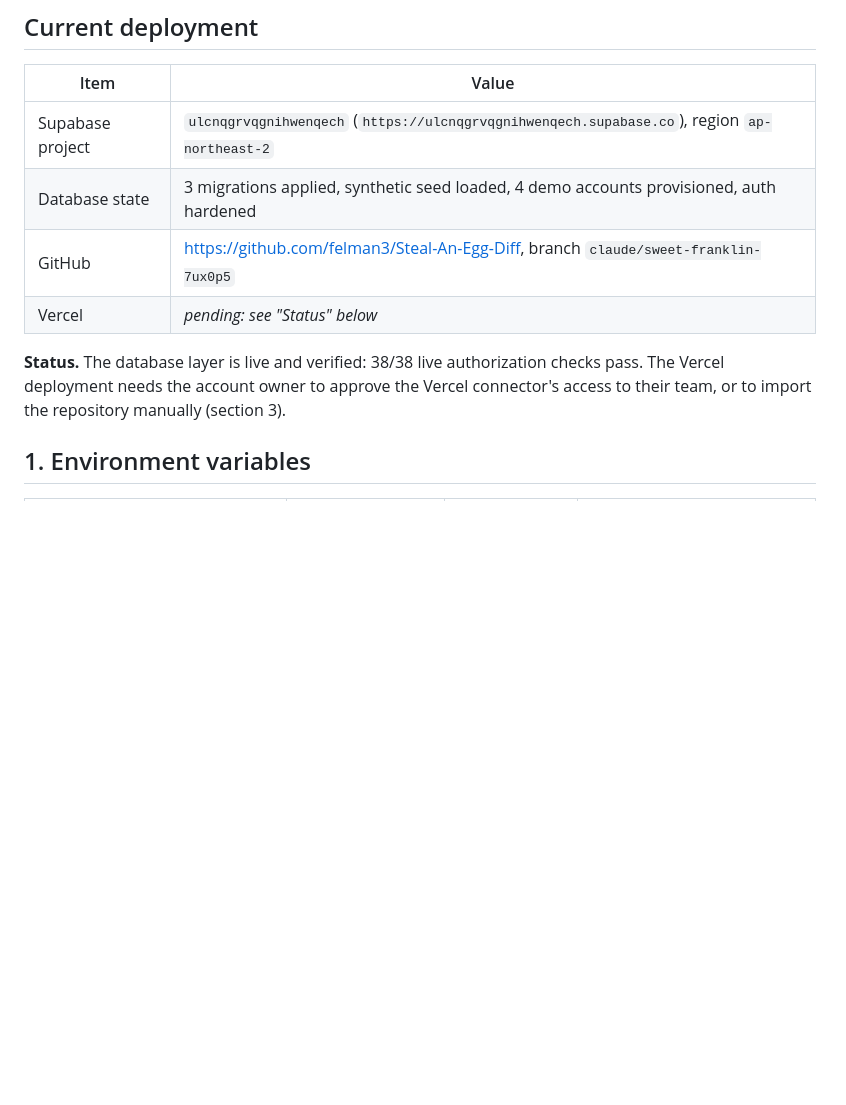
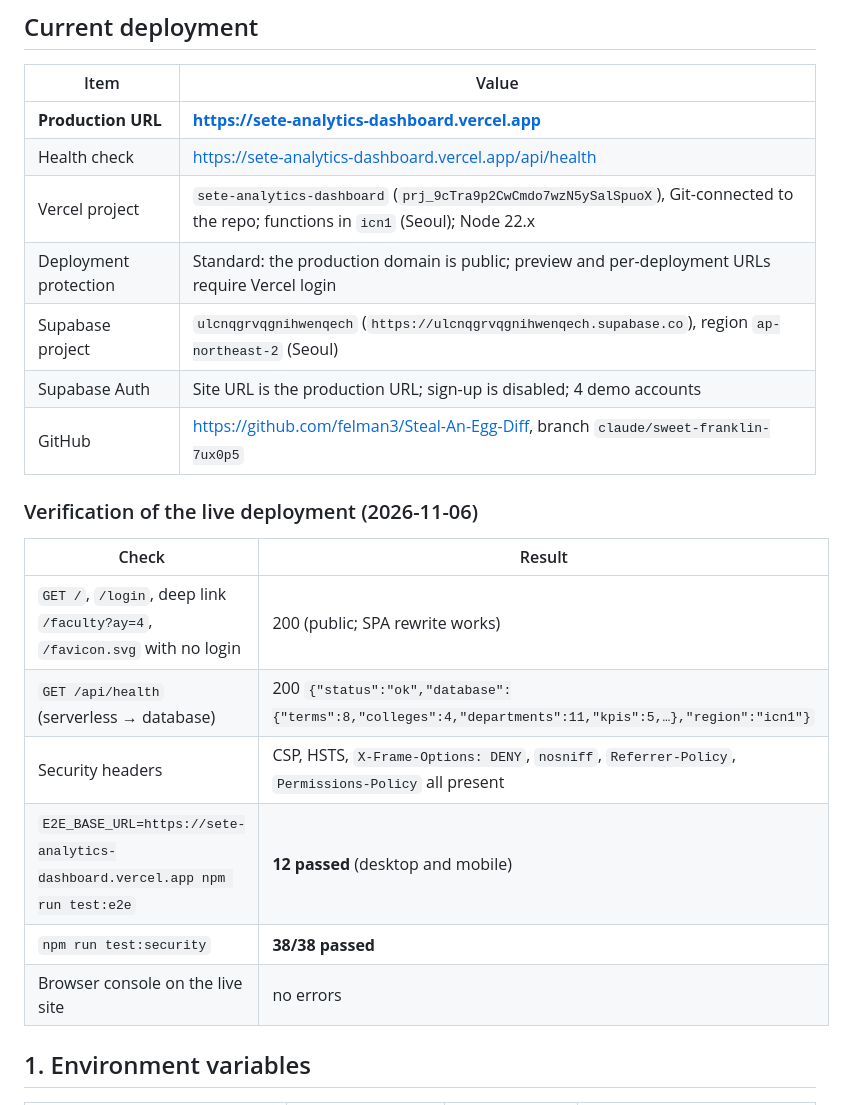
Before and after one commit to felman3/Steal-An-Egg-Diff, a Markdown page: docs/DEPLOYMENT.md, the part around the change. GitHub-like rendering; blank space fills up the shorter version.

Commit message:
Document live Vercel deployment and pin Node 22
- README and docs/DEPLOYMENT.md: production URL
  https://sete-analytics-dashboard.vercel.app, project settings, and the
  verification run against the live site (public routes + SPA deep links,
  /api/health -> database, security headers, 12/12 e2e, 38/38 RLS checks).
- Screenshots of the live login page and admin overview.
- package.json engines: node 22.x (matches the Vercel project setting and
  avoids silent major upgrades).

Co-Authored-By: Claude Opus 5.5 <noreply@anthropic.com>
Claude-Session: https://claude.ai/code/session_01NKtatWQL86Z7jKeyRMxGVF

```diff
--- a/docs/DEPLOYMENT.md
+++ b/docs/DEPLOYMENT.md
@@ -7,14 +7,24 @@ serverless function) + **GitHub**.
 
 | Item | Value |
 |---|---|
-| Supabase project | `ulcnqgrvqgnihwenqech` (`https://ulcnqgrvqgnihwenqech.supabase.co`), region `ap-northeast-2` |
-| Database state | 3 migrations applied, synthetic seed loaded, 4 demo accounts provisioned, auth hardened |
+| **Production URL** | **https://sete-analytics-dashboard.vercel.app** |
+| Health check | https://sete-analytics-dashboard.vercel.app/api/health |
+| Vercel project | `sete-analytics-dashboard` (`prj_9cTra9p2CwCmdo7wzN5ySalSpuoX`), Git-connected to the repo; functions in `icn1` (Seoul); Node 22.x |
+| Deployment protection | Standard: the production domain is public; preview and per-deployment URLs require Vercel login |
+| Supabase project | `ulcnqgrvqgnihwenqech` (`https://ulcnqgrvqgnihwenqech.supabase.co`), region `ap-northeast-2` (Seoul) |
+| Supabase Auth | Site URL is the production URL; sign-up is disabled; 4 demo accounts |
 | GitHub | https://github.com/felman3/Steal-An-Egg-Diff, branch `claude/sweet-franklin-7ux0p5` |
-| Vercel | _pending: see "Status" below_ |
 
-**Status.** The database layer is live and verified: 38/38 live authorization checks
-pass. The Vercel deployment needs the account owner to approve the Vercel connector's
-access to their team, or to import the repository manually (section 3).
+### Verification of the live deployment (2026-11-06)
+
+| Check | Result |
+|---|---|
+| `GET /`, `/login`, deep link `/faculty?ay=4`, `/favicon.svg` with no login | 200 (public; SPA rewrite works) |
+| `GET /api/health` (serverless → database) | 200 `{"status":"ok","database":{"terms":8,"colleges":4,"departments":11,"kpis":5,…},"region":"icn1"}` |
+| Security headers | CSP, HSTS, `X-Frame-Options: DENY`, `nosniff`, `Referrer-Policy`, `Permissions-Policy` all present |
+| `E2E_BASE_URL=https://sete-analytics-dashboard.vercel.app npm run test:e2e` | **12 passed** (desktop and mobile) |
+| `npm run test:security` | **38/38 passed** |
+| Browser console on the live site | no errors |
 
 ## 1. Environment variables
 
```
Also changed, not shown: README.md (+11 -3 lines), docs/screenshots/login.png (added), docs/screenshots/overview-admin.png (added), 2 other files.
